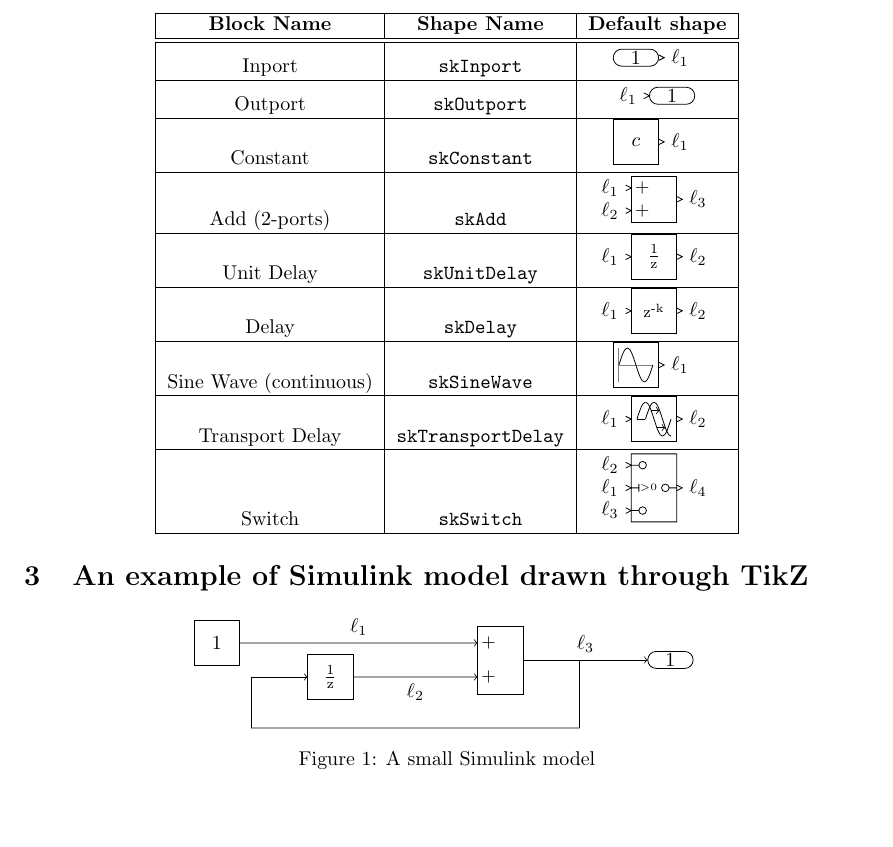
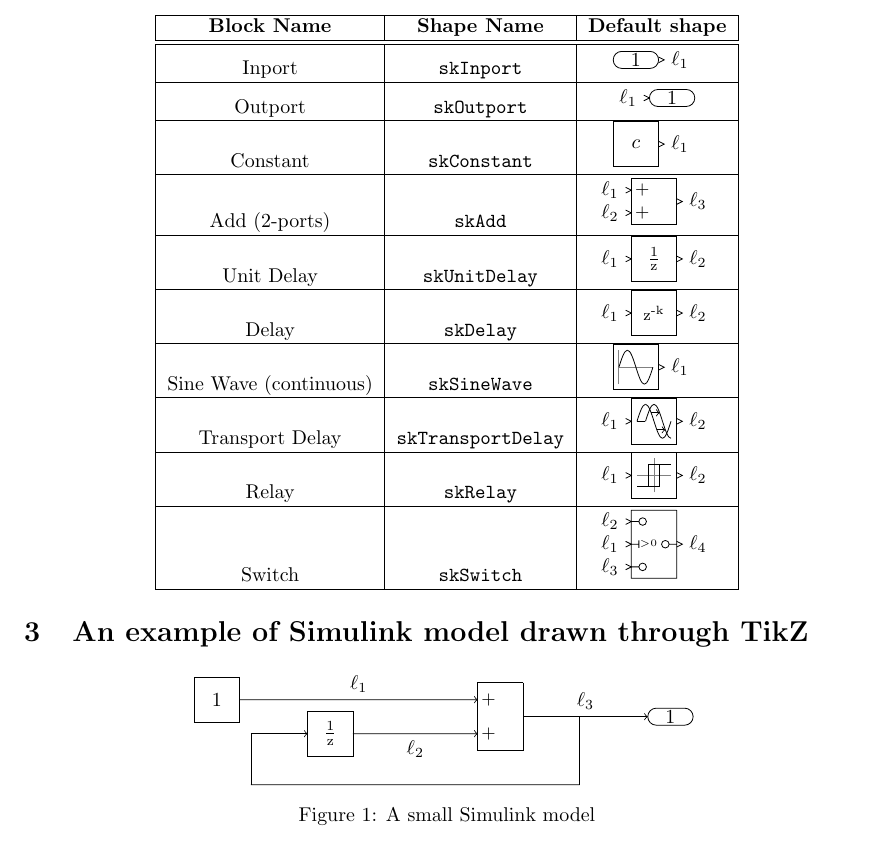
Before and after one commit to pikachuyann/tikz-simulink, a LaTeX document (simulink.tex, which reads simulink.sty): part of page 2 of 3, cut so that both start at the same text, the shorter picture padded with empty space. Compiled offline with pdfLaTeX.

Commit message:
Add block Relay (Hysteresis)

```diff
--- a/simulink.sty
+++ b/simulink.sty
@@ -318,6 +318,60 @@
 
 }
 
+% [ Block : <Relay> ]
+% https://fr.mathworks.com/help/simulink/slref/relay.html
+\pgfdeclareshape{skRelay}
+{
+    \savedanchor{\center}{\pgfpointorigin}
+    \anchor{center}{\center}
+
+    \saveddimen\halfwidth{
+        \pgf@xa=0cm
+        \pgfmathsetlength\pgf@x{\pgfkeysvalueof{/tikz/block width}/2}
+        \ifdim\pgf@xa=\pgf@x \pgf@x=0.4cm \fi
+    }
+    \saveddimen\halfheight{
+        \pgf@xa=0cm
+        \pgfmathsetlength\pgf@x{\pgfkeysvalueof{/tikz/block height}/2}
+        \ifdim\pgf@xa=\pgf@x \pgf@x=0.4cm \fi
+    }
+
+    \saveddimen\plotmax{
+        \pgf@xa=0cm
+        \pgfmathsetlength\pgf@x{\pgfkeysvalueof{/tikz/block height}*3/8}
+        \ifdim\pgf@xa=\pgf@x \pgf@x=0.3cm \fi
+    }
+
+    \anchor{portA}{\pgfqpoint{-\halfwidth}{0cm}}
+    \anchor{portB}{\pgfqpoint{\halfwidth}{0cm}}
+    \backgroundpath{
+        % First, draw the square :
+        \pgfpathmoveto{\pgfqpoint{\halfwidth}{\halfheight}}
+        \pgfpathlineto{\pgfqpoint{\halfwidth}{-\halfheight}}
+        \pgfpathlineto{\pgfqpoint{-\halfwidth}{-\halfheight}}
+        \pgfpathlineto{\pgfqpoint{-\halfwidth}{\halfheight}}
+        \pgfpathlineto{\pgfqpoint{\halfwidth}{\halfheight}}
+        \pgfusepath{stroke}
+        % Second, draw the plot inside the block :
+        \pgfsetstrokecolor{gray}
+        \pgfpathmoveto{\pgfqpoint{-\plotmax}{0cm}}
+        \pgfpathlineto{\pgfqpoint{\plotmax}{0cm}}
+        \pgfpathmoveto{\pgfqpoint{0cm}{-\plotmax}}
+        \pgfpathlineto{\pgfqpoint{0cm}{\plotmax}}
+        \pgfusepath{stroke}
+        \color{black}
+        \newdimen\mxh \pgfmathsetlength\mxh{\plotmax*5/8}
+        \newdimen\sth \pgfmathsetlength\sth{\plotmax*1/3}
+        \pgfpathmoveto{\pgfqpoint{-\sth}{-\mxh}}
+        \pgfpathlineto{\pgfqpoint{-\sth}{\mxh}}
+        \pgfpathlineto{\pgfqpoint{\plotmax}{\mxh}}
+        \pgfpathmoveto{\pgfqpoint{\sth}{\mxh}}
+        \pgfpathlineto{\pgfqpoint{\sth}{-\mxh}}
+        \pgfpathlineto{\pgfqpoint{-\plotmax}{-\mxh}}
+    }
+}
+
+
 % [ Arithmetic Block : <Binary Addition> ]
 % http://www.mathworks.com/help/simulink/slref/add.html
 %
--- a/simulink.tex
+++ b/simulink.tex
@@ -71,6 +71,8 @@
         \hline
         Transport Delay & {\tt skTransportDelay} & \skBlockIO{skTransportDelay}{$\ell_1$}{$\ell_2$} \\
         \hline
+        Relay & {\tt skRelay} & \skBlockIO{skRelay}{$\ell_1$}{$\ell_2$} \\
+        \hline
         Switch & {\tt skSwitch} & \skBlockIIIO{skSwitch}{$\ell_1$}{$\ell_2$}{$\ell_3$}{$\ell_4$} \\
         \hline
     \end{tabular}
```
